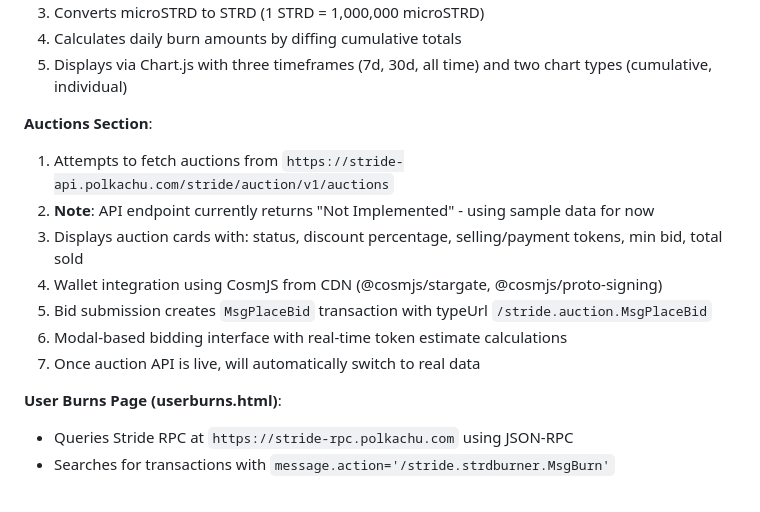
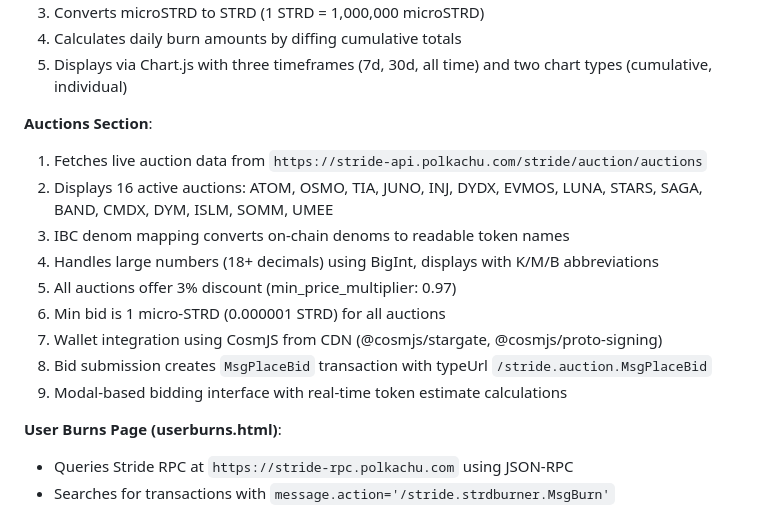
Before and after one commit to moonyandfriends/burn.github.io, a Markdown page: CLAUDE.md, the part around the change. Rendered like a GitHub page.

Commit message:
Update CLAUDE.md with real auction data details

```diff
--- a/CLAUDE.md
+++ b/CLAUDE.md
@@ -49,13 +49,15 @@ The site uses a SPA architecture where:
 5. Displays via Chart.js with three timeframes (7d, 30d, all time) and two chart types (cumulative, individual)
 
 **Auctions Section**:
-1. Attempts to fetch auctions from `https://stride-api.polkachu.com/stride/auction/v1/auctions`
-2. **Note**: API endpoint currently returns "Not Implemented" - using sample data for now
-3. Displays auction cards with: status, discount percentage, selling/payment tokens, min bid, total sold
-4. Wallet integration using CosmJS from CDN (@cosmjs/stargate, @cosmjs/proto-signing)
-5. Bid submission creates `MsgPlaceBid` transaction with typeUrl `/stride.auction.MsgPlaceBid`
-6. Modal-based bidding interface with real-time token estimate calculations
-7. Once auction API is live, will automatically switch to real data
+1. Fetches live auction data from `https://stride-api.polkachu.com/stride/auction/auctions`
+2. Displays 16 active auctions: ATOM, OSMO, TIA, JUNO, INJ, DYDX, EVMOS, LUNA, STARS, SAGA, BAND, CMDX, DYM, ISLM, SOMM, UMEE
+3. IBC denom mapping converts on-chain denoms to readable token names
+4. Handles large numbers (18+ decimals) using BigInt, displays with K/M/B abbreviations
+5. All auctions offer 3% discount (min_price_multiplier: 0.97)
+6. Min bid is 1 micro-STRD (0.000001 STRD) for all auctions
+7. Wallet integration using CosmJS from CDN (@cosmjs/stargate, @cosmjs/proto-signing)
+8. Bid submission creates `MsgPlaceBid` transaction with typeUrl `/stride.auction.MsgPlaceBid`
+9. Modal-based bidding interface with real-time token estimate calculations
 
 **User Burns Page (userburns.html)**:
 - Queries Stride RPC at `https://stride-rpc.polkachu.com` using JSON-RPC
```
